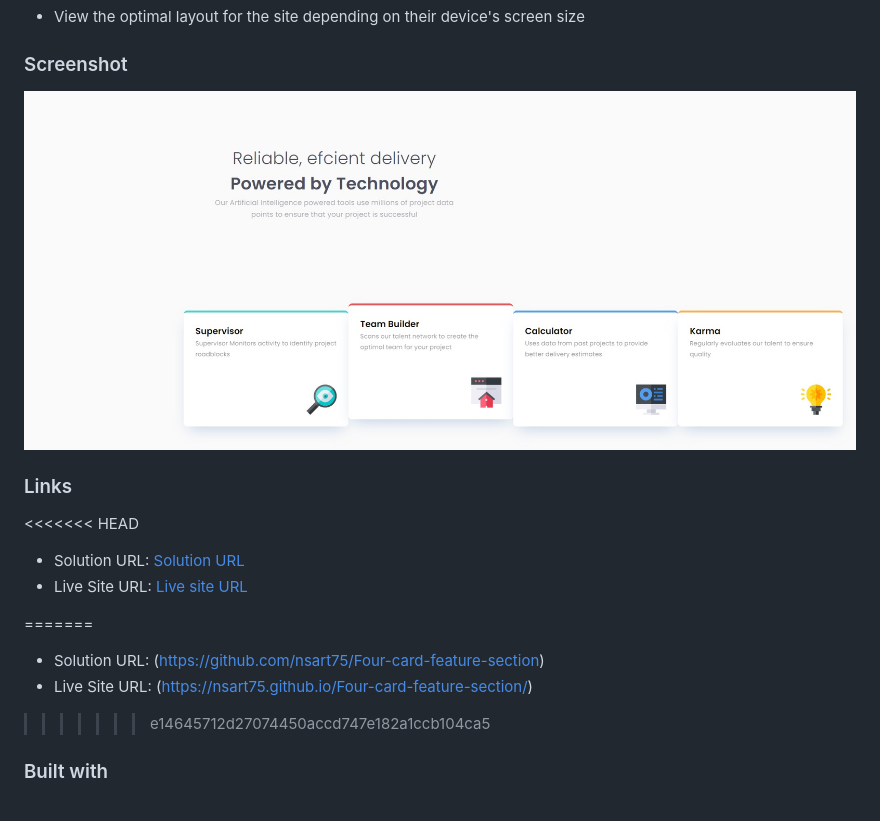
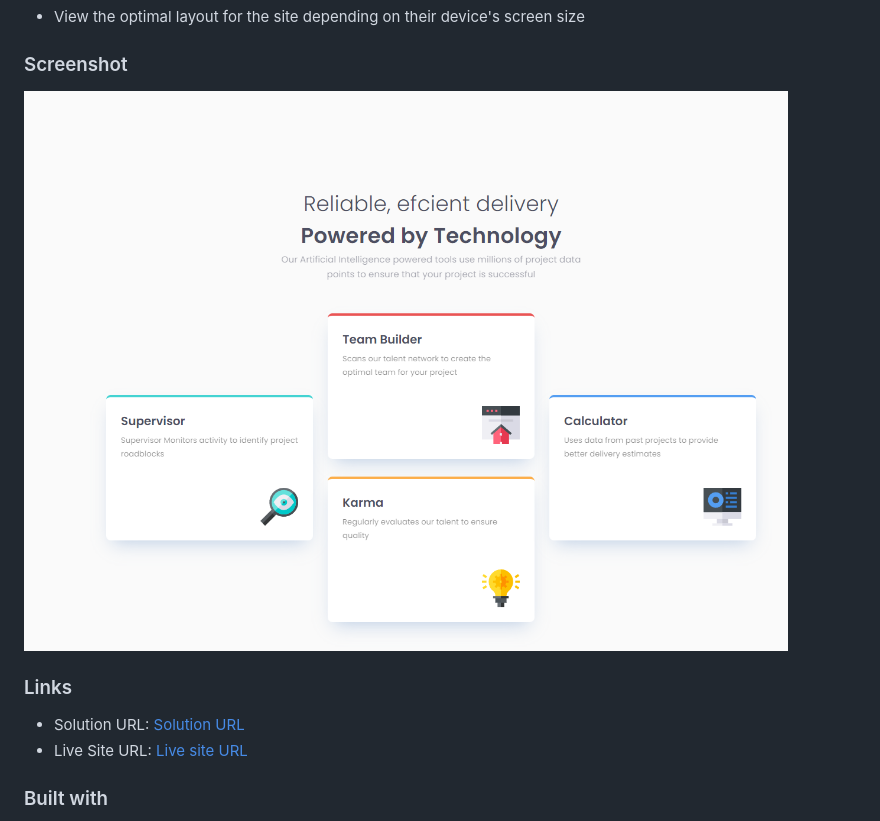
Before and after one commit to nsart75/Four-card-feature-section, a Markdown page: README.md, the part around the change. GitHub-like rendering; pictures changed too: screenshot.png.

```diff
--- a/README.md
+++ b/README.md
@@ -13,14 +13,9 @@ Users should be able to:
 
 ### Links
 
-<<<<<<< HEAD
 - Solution URL: [Solution URL](https://github.com/nsart75/Four-card-feature-section)
 - Live Site URL: [Live site URL](https://nsart75.github.io/Four-card-feature-section/)
 
-=======
-- Solution URL: (https://github.com/nsart75/Four-card-feature-section)
-- Live Site URL: (https://nsart75.github.io/Four-card-feature-section/)
->>>>>>> e14645712d27074450accd747e182a1ccb104ca5
 
 ### Built with
 
```
Also changed, not shown: 2 other files.
